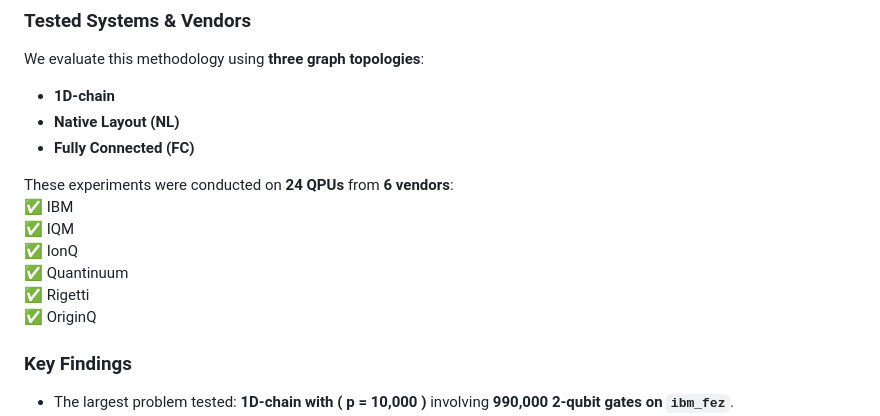
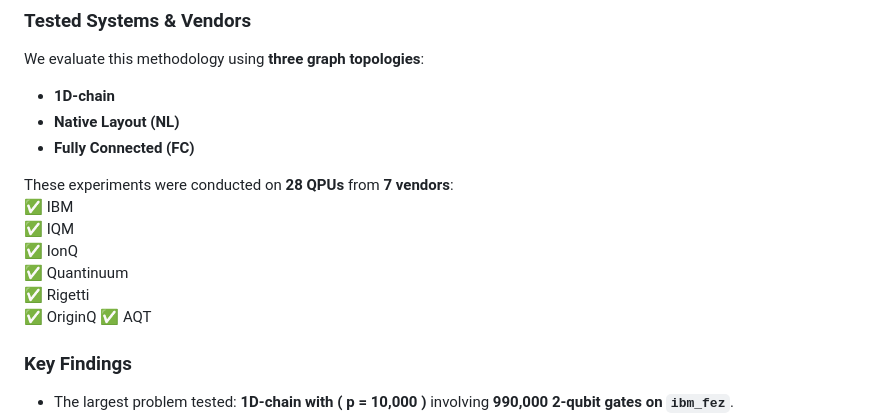
Before and after one commit to alejomonbar/LR-QAOA-QPU-Benchmarking, a Markdown page: README.md, the part around the change. Drawn GitHub-style.

Commit message:
Revise QPU and vendor counts in README
Updated the number of QPUs and vendors in the README.

```diff
--- a/README.md
+++ b/README.md
@@ -18,13 +18,14 @@ We evaluate this methodology using **three graph topologies**:
 - **Native Layout (NL)**
 - **Fully Connected (FC)**
 
-These experiments were conducted on **24 QPUs** from **6 vendors**:
+These experiments were conducted on **28 QPUs** from **7 vendors**:
 ✅ IBM
 ✅ IQM
 ✅ IonQ
 ✅ Quantinuum
 ✅ Rigetti
 ✅ OriginQ
+✅ AQT
 
 ### **Key Findings**
 - The largest problem tested: **1D-chain with \( p = 10,000 \)** involving **990,000 2-qubit gates on `ibm_fez`**.
```
